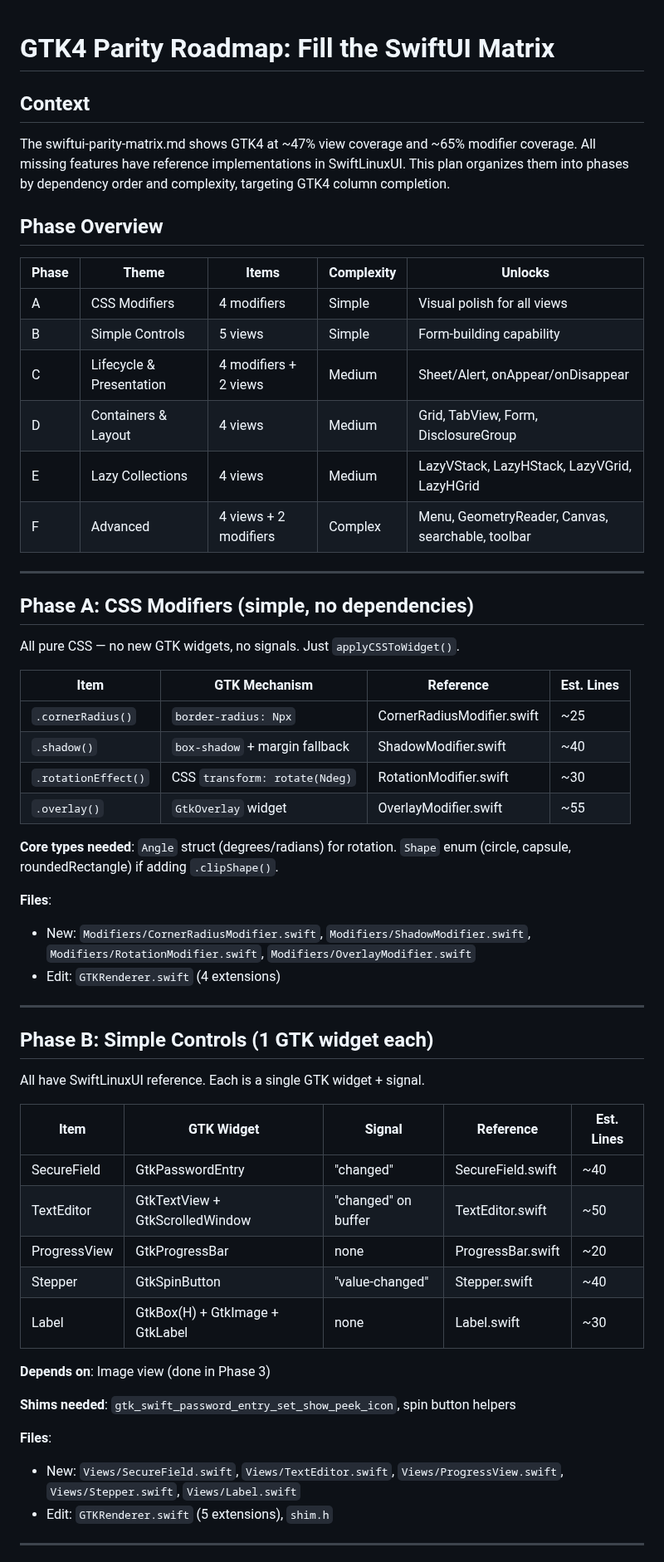
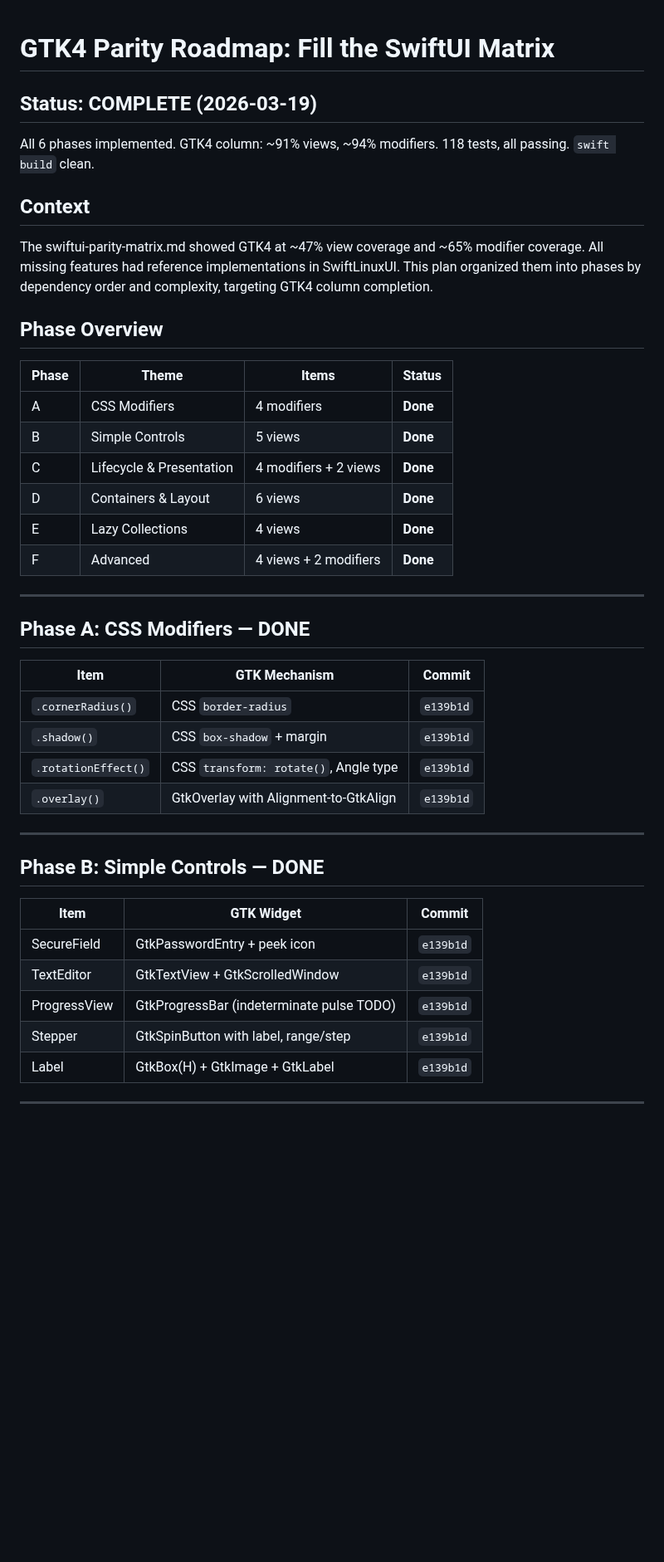
Before and after one commit to codelynx/SwiftOpenUI, a Markdown page: docs/plans/phase4-linux-parity-plan.md, the part around one of its changes. Shown at 83% size. GitHub-like rendering; blank space fills up the shorter version.

```diff
--- a/docs/plans/phase4-linux-parity-plan.md
+++ b/docs/plans/phase4-linux-parity-plan.md
@@ -1,60 +1,47 @@
 # GTK4 Parity Roadmap: Fill the SwiftUI Matrix
+
+## Status: COMPLETE (2026-03-19)
+
+All 6 phases implemented. GTK4 column: ~91% views, ~94% modifiers.
+118 tests, all passing. `swift build` clean.
 
 ## Context
 
-The swiftui-parity-matrix.md shows GTK4 at ~47% view coverage and ~65% modifier coverage. All missing features have reference implementations in SwiftLinuxUI. This plan organizes them into phases by dependency order and complexity, targeting GTK4 column completion.
+The swiftui-parity-matrix.md showed GTK4 at ~47% view coverage and ~65% modifier coverage. All missing features had reference implementations in SwiftLinuxUI. This plan organized them into phases by dependency order and complexity, targeting GTK4 column completion.
 
 ## Phase Overview
 
-| Phase | Theme | Items | Complexity | Unlocks |
-|-------|-------|-------|-----------|---------|
-| A | CSS Modifiers | 4 modifiers | Simple | Visual polish for all views |
-| B | Simple Controls | 5 views | Simple | Form-building capability |
-| C | Lifecycle & Presentation | 4 modifiers + 2 views | Medium | Sheet/Alert, onAppear/onDisappear |
-| D | Containers & Layout | 4 views | Medium | Grid, TabView, Form, DisclosureGroup |
-| E | Lazy Collections | 4 views | Medium | LazyVStack, LazyHStack, LazyVGrid, LazyHGrid |
-| F | Advanced | 4 views + 2 modifiers | Complex | Menu, GeometryReader, Canvas, searchable, toolbar |
+| Phase | Theme | Items | Status |
+|-------|-------|-------|--------|
+| A | CSS Modifiers | 4 modifiers | **Done** |
+| B | Simple Controls | 5 views | **Done** |
+| C | Lifecycle & Presentation | 4 modifiers + 2 views | **Done** |
+| D | Containers & Layout | 6 views | **Done** |
+| E | Lazy Collections | 4 views | **Done** |
+| F | Advanced | 4 views + 2 modifiers | **Done** |
 
 ---
 
-## Phase A: CSS Modifiers (simple, no dependencies)
+## Phase A: CSS Modifiers — DONE
 
-All pure CSS — no new GTK widgets, no signals. Just `applyCSSToWidget()`.
-
-| Item | GTK Mechanism | Reference | Est. Lines |
-|------|-------------|-----------|-----------|
-| `.cornerRadius()` | `border-radius: Npx` | CornerRadiusModifier.swift | ~25 |
-| `.shadow()` | `box-shadow` + margin fallback | ShadowModifier.swift | ~40 |
-| `.rotationEffect()` | CSS `transform: rotate(Ndeg)` | RotationModifier.swift | ~30 |
-| `.overlay()` | `GtkOverlay` widget | OverlayModifier.swift | ~55 |
-
-**Core types needed**: `Angle` struct (degrees/radians) for rotation. `Shape` enum (circle, capsule, roundedRectangle) if adding `.clipShape()`.
-
-**Files**:
-- New: `Modifiers/CornerRadiusModifier.swift`, `Modifiers/ShadowModifier.swift`, `Modifiers/RotationModifier.swift`, `Modifiers/OverlayModifier.swift`
-- Edit: `GTKRenderer.swift` (4 extensions)
+| Item | GTK Mechanism | Commit |
+|------|-------------|--------|
+| `.cornerRadius()` | CSS `border-radius` | `e139b1d` |
+| `.shadow()` | CSS `box-shadow` + margin | `e139b1d` |
+| `.rotationEffect()` | CSS `transform: rotate()`, Angle type | `e139b1d` |
+| `.overlay()` | GtkOverlay with Alignment-to-GtkAlign | `e139b1d` |
 
 ---
 
-## Phase B: Simple Controls (1 GTK widget each)
+## Phase B: Simple Controls — DONE
 
-All have SwiftLinuxUI reference. Each is a single GTK widget + signal.
-
-| Item | GTK Widget | Signal | Reference | Est. Lines |
-|------|-----------|--------|-----------|-----------|
-| SecureField | GtkPasswordEntry | "changed" | SecureField.swift | ~40 |
-| TextEditor | GtkTextView + GtkScrolledWindow | "changed" on buffer | TextEditor.swift | ~50 |
-| ProgressView | GtkProgressBar | none | ProgressBar.swift | ~20 |
-| Stepper | GtkSpinButton | "value-changed" | Stepper.swift | ~40 |
-| Label | GtkBox(H) + GtkImage + GtkLabel | none | Label.swift | ~30 |
-
-**Depends on**: Image view (done in Phase 3)
-
-**Shims needed**: `gtk_swift_password_entry_set_show_peek_icon`, spin button helpers
-
-**Files**:
-- New: `Views/SecureField.swift`, `Views/TextEditor.swift`, `Views/ProgressView.swift`, `Views/Stepper.swift`, `Views/Label.swift`
-- Edit: `GTKRenderer.swift` (5 extensions), `shim.h`
+| Item | GTK Widget | Commit |
+|------|-----------|--------|
+| SecureField | GtkPasswordEntry + peek icon | `e139b1d` |
+| TextEditor | GtkTextView + GtkScrolledWindow | `e139b1d` |
+| ProgressView | GtkProgressBar (indeterminate pulse TODO) | `e139b1d` |
+| Stepper | GtkSpinButton with label, range/step | `e139b1d` |
+| Label | GtkBox(H) + GtkImage + GtkLabel | `e139b1d` |
 
 ---
 
```
Also changed, not shown: other parts of docs/plans/phase4-linux-parity-plan.md (+59 -87 lines), docs/architecture/swiftui-parity-matrix.md (+37 -39 lines).
